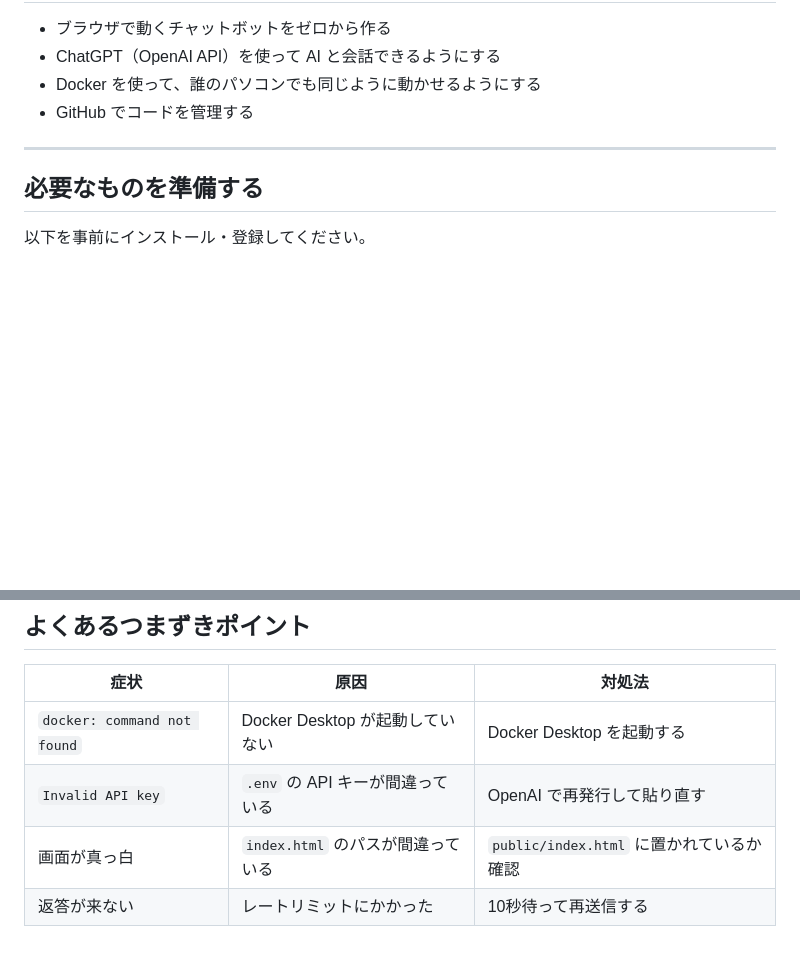
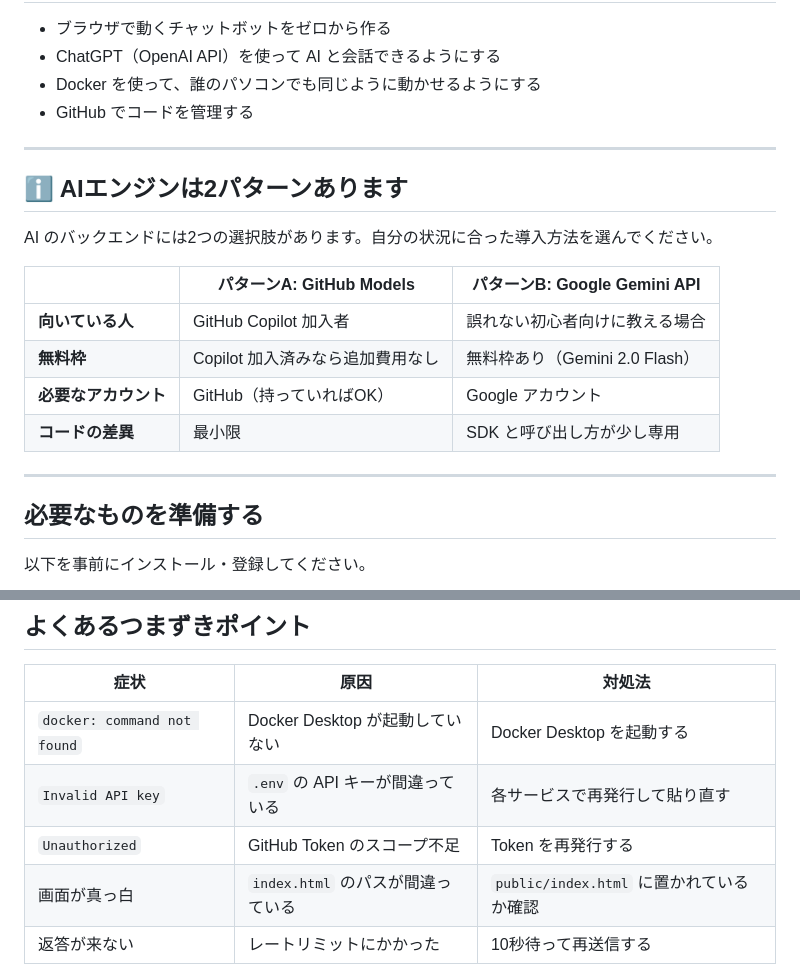
Before and after one commit to HokutoNishino/chtabot, a Markdown page: 手順書_AIツールを使ったチャットボットの作り方.md, 2 parts joined by grey strips. GitHub-like rendering; blank space fills up the shorter version.

```diff
--- a/手順書_AIツールを使ったチャットボットの作り方.md
+++ b/手順書_AIツールを使ったチャットボットの作り方.md
@@ -14,6 +14,19 @@
 
 ---
 
+## ℹ️ AIエンジンは2パターンあります
+
+AI のバックエンドには2つの選択肢があります。自分の状況に合った導入方法を選んでください。
+
+| | パターンA: GitHub Models | パターンB: Google Gemini API |
+|--|---|---|
+| **向いている人** | GitHub Copilot 加入者 | 誤れない初心者向けに教える場合 |
+| **無料枠** | Copilot 加入済みなら追加費用なし | 無料枠あり（Gemini 2.0 Flash）|
+| **必要なアカウント** | GitHub（持っていればOK） | Google アカウント |
+| **コードの差異** | 最小限 | SDK と呼び出し方が少し専用 |
+
+---
+
 ## 必要なものを準備する
 
 以下を事前にインストール・登録してください。
@@ -295,7 +345,8 @@ git push
 | 症状 | 原因 | 対処法 |
 |------|------|--------|
 | `docker: command not found` | Docker Desktop が起動していない | Docker Desktop を起動する |
-| `Invalid API key` | `.env` の API キーが間違っている | OpenAI で再発行して貼り直す |
+| `Invalid API key` | `.env` の API キーが間違っている | 各サービスで再発行して貼り直す |
+| `Unauthorized` | GitHub Token のスコープ不足 | Token を再発行する |
 | 画面が真っ白 | `index.html` のパスが間違っている | `public/index.html` に置かれているか確認 |
 | 返答が来ない | レートリミットにかかった | 10秒待って再送信する |
 
```
Also changed, not shown: other parts of 手順書_AIツールを使ったチャットボットの作り方.md (+43 -6 lines), 設計書.md (+35 -10 lines).
